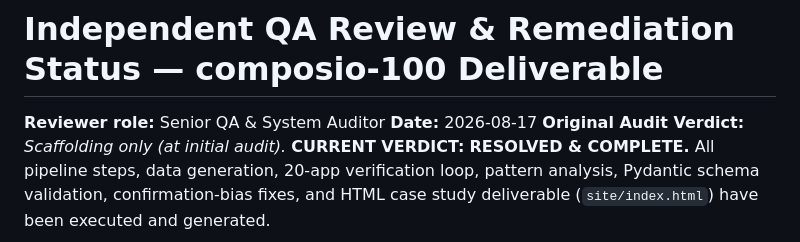
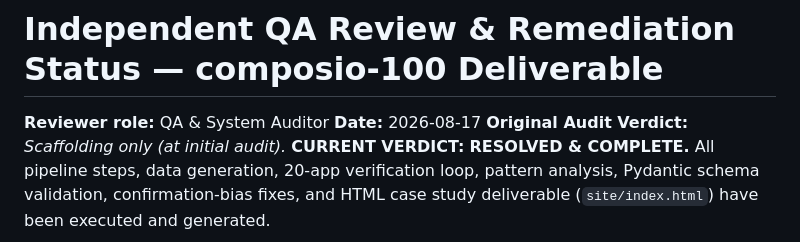
Before and after one commit to TechySan031/composio-100, a Markdown page: data/opus_qa_report.md, the part around the change. GitHub-like rendering.

```diff
--- a/data/opus_qa_report.md
+++ b/data/opus_qa_report.md
@@ -1,6 +1,6 @@
 # Independent QA Review & Remediation Status — composio-100 Deliverable
 
-**Reviewer role:** Senior QA & System Auditor
+**Reviewer role:** QA & System Auditor
 **Date:** 2026-08-17
 **Original Audit Verdict:** *Scaffolding only (at initial audit).*
 **CURRENT VERDICT:** **RESOLVED & COMPLETE.** All pipeline steps, data generation, 20-app verification loop, pattern analysis, Pydantic schema validation, confirmation-bias fixes, and HTML case study deliverable (`site/index.html`) have been executed and generated.
```
Also changed, not shown: README.md (+2 -2 lines).
